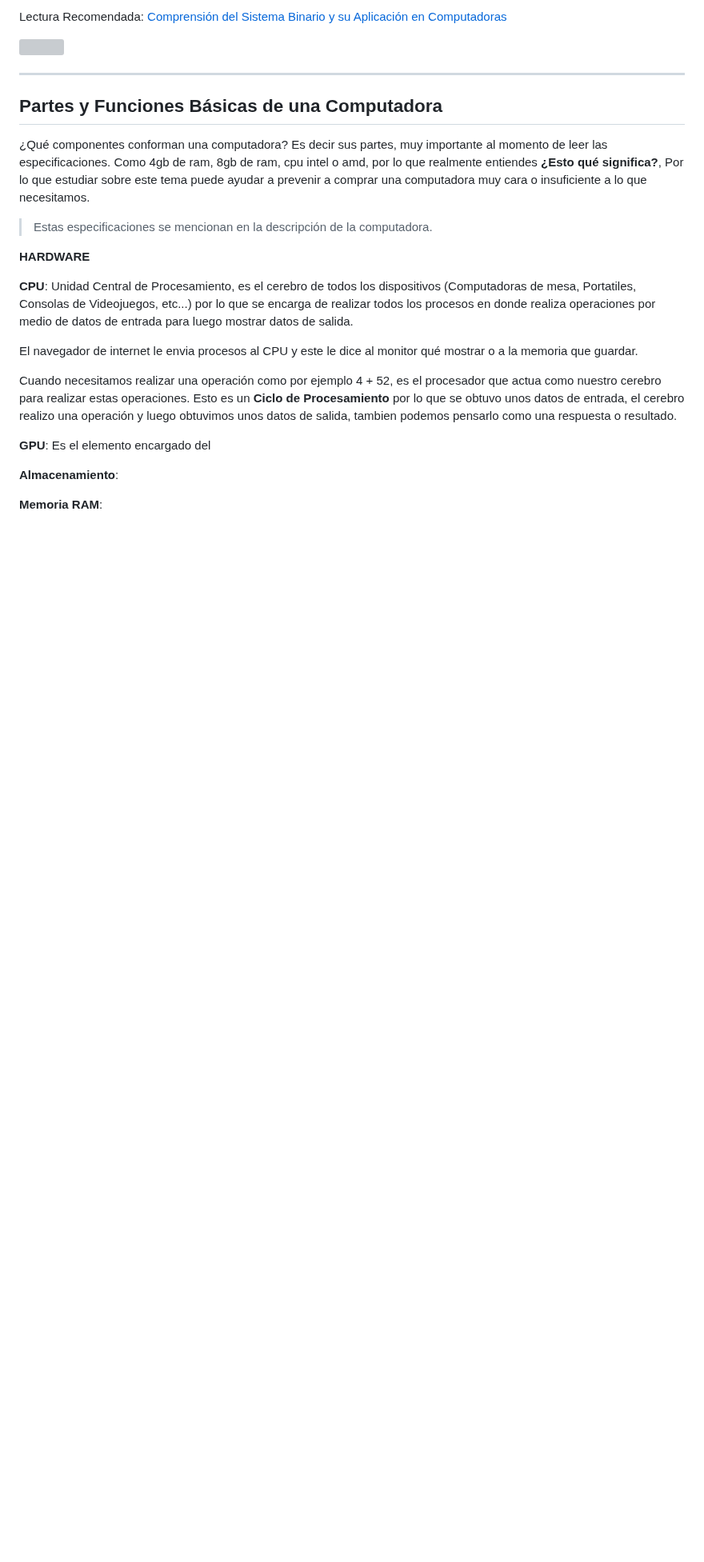
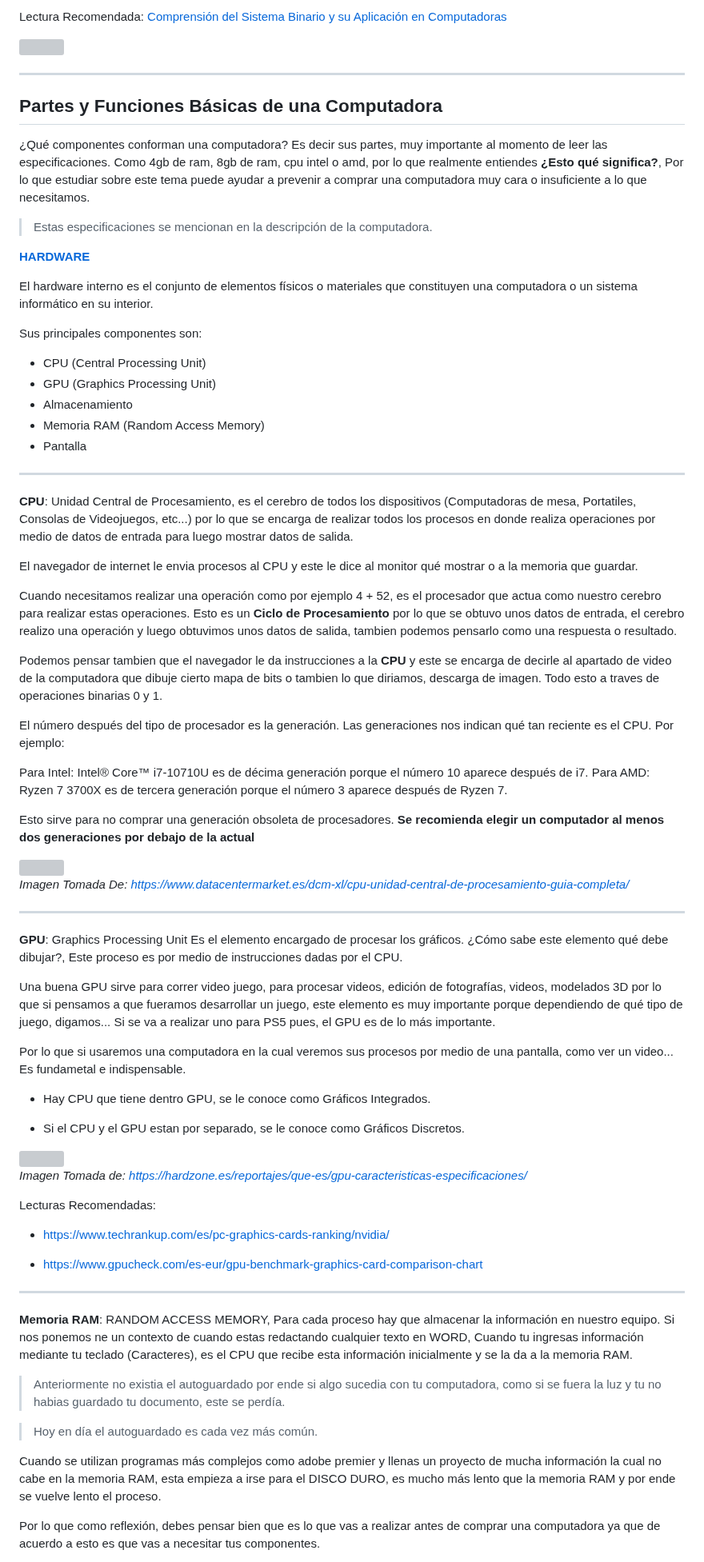
Before and after one commit to santiagoencodigo/Desarrollo-Web-Profesional, a Markdown page: Docs/6-computadores-e-informatica-basica.md, the part around one of its changes. Shown at 80% size. Rendered like a GitHub page; blank space fills up the shorter version; grey boxes are pictures that could not be loaded.

Commit message:
Docs: Redacción partes y funciones básicas de una computadora - Computadores e informática Básica

```diff
--- a/Docs/6-computadores-e-informatica-basica.md
+++ b/Docs/6-computadores-e-informatica-basica.md
@@ -97,7 +97,19 @@ Lectura Recomendada: <a href="https://github.com/santiagoencodigo/Desarrollo-Web
 
 >Estas especificaciones se mencionan en la descripción de la computadora.
 
-**HARDWARE**
+[**HARDWARE**](https://static.platzi.com/media/user_upload/1-3b4b96c7-27c4-46ad-bcc6-68ea7cbedc72.jpg)
+
+El hardware interno es el conjunto de elementos físicos o materiales que constituyen una computadora o un sistema informático en su interior.
+
+Sus principales componentes son:
+
+* CPU (Central Processing Unit)
+* GPU (Graphics Processing Unit)
+* Almacenamiento
+* Memoria RAM (Random Access Memory)
+* Pantalla
+
+---
 
 **CPU**: Unidad Central de Procesamiento, es el cerebro de todos los dispositivos (Computadoras de mesa, Portatiles, Consolas de Videojuegos, etc...) por lo que se encarga de realizar todos los procesos en donde realiza operaciones por medio de datos de entrada para luego mostrar datos de salida.
 
@@ -105,8 +117,50 @@ El navegador de internet le envia procesos al CPU y este le dice al monitor qué
 
 Cuando necesitamos realizar una operación como por ejemplo 4 + 52, es el procesador que actua como nuestro cerebro para realizar estas operaciones. Esto es un **Ciclo de Procesamiento** por lo que se obtuvo unos datos de entrada, el cerebro realizo una operación y luego obtuvimos unos datos de salida, tambien podemos pensarlo como una respuesta o resultado.
 
-**GPU**: Es el elemento encargado del
+Podemos pensar tambien que el navegador le da instrucciones a la **CPU** y este se encarga de decirle al apartado de video de la computadora que dibuje cierto mapa de bits o tambien lo que diriamos, descarga de imagen. Todo esto a traves de operaciones binarias 0 y 1.
 
-**Almacenamiento**:
+El número después del tipo de procesador es la generación. Las generaciones nos indican qué tan reciente es el CPU. Por ejemplo:
 
-**Memoria RAM**:
+Para Intel: Intel® Core™ i7-10710U es de décima generación porque el número 10 aparece después de i7.
+Para AMD: Ryzen 7 3700X es de tercera generación porque el número 3 aparece después de Ryzen 7.
+
+Esto sirve para no comprar una generación obsoleta de procesadores. **Se recomienda elegir un computador al menos dos generaciones por debajo de la actual**
+
+<img src="https://img.datacentermarket.es/wp-content/uploads/2023/09/01111216/AdobeStock_178835953.jpeg">
+
+*Imagen Tomada De: https://www.datacentermarket.es/dcm-xl/cpu-unidad-central-de-procesamiento-guia-completa/*
+
+---
+
+**GPU**: Graphics Processing Unit Es el elemento encargado de procesar los gráficos. ¿Cómo sabe este elemento qué debe dibujar?, Este proceso es por medio de instrucciones dadas por el CPU.
+
+Una buena GPU sirve para correr video juego, para procesar videos, edición de fotografías, videos, modelados 3D por lo que si pensamos a que fueramos desarrollar un juego, este elemento es muy importante porque dependiendo de qué tipo de juego, digamos... Si se va a realizar uno para PS5 pues, el GPU es de lo más importante.
+
+Por lo que si usaremos una computadora en la cual veremos sus procesos por medio de una pantalla, como ver un video... Es fundametal e indispensable.
+
+* Hay CPU que tiene dentro GPU, se le conoce como Gráficos Integrados.
+
+* Si el CPU y el GPU estan por separado, se le conoce como Gráficos Discretos.
+
+<img src="https://hardzone.es/app/uploads-hardzone.es/2020/02/GPU.jpg">
+
+*Imagen Tomada de: https://hardzone.es/reportajes/que-es/gpu-caracteristicas-especificaciones/*
+
+Lecturas Recomendadas:
+
++ https://www.techrankup.com/es/pc-graphics-cards-ranking/nvidia/
+
++ https://www.gpucheck.com/es-eur/gpu-benchmark-graphics-card-comparison-chart
+
+---
+
+**Memoria RAM**: RANDOM ACCESS MEMORY, Para cada proceso hay que almacenar la información en nuestro equipo. Si nos ponemos ne un contexto de cuando estas redactando cualquier texto en WORD, Cuando tu ingresas información mediante tu teclado (Caracteres), es el CPU que recibe esta información inicialmente y se la da a la memoria RAM.
+
+>Anteriormente no existia el autoguardado por ende si algo sucedia con tu computadora, como si se fuera la luz y tu no habias guardado tu documento, este se perdía.
+
+>Hoy en día el autoguardado es cada vez más común.
+
+Cuando se utilizan programas más complejos como adobe premier y llenas un proyecto de mucha información la cual no cabe en la memoria RAM, esta empieza a irse para el DISCO DURO, es mucho más lento que la memoria RAM y por ende se vuelve lento el proceso.
+
+Por lo que como reflexión, debes pensar bien que es lo que vas a realizar antes de comprar una computadora ya que de acuerdo a esto es que vas a necesitar tus componentes.
+
```
Also changed, not shown: other parts of Docs/6-computadores-e-informatica-basica.md (+36 -1 lines).
